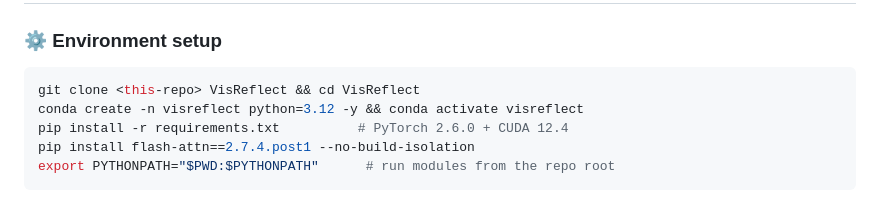
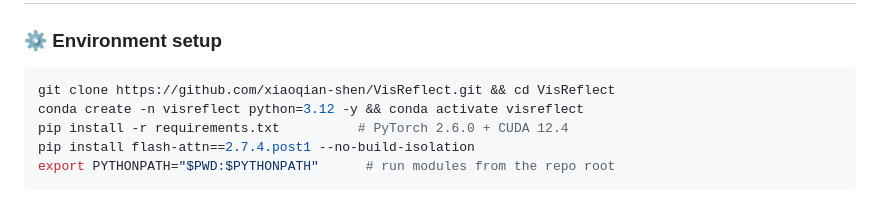
Before and after one commit to xiaoqian-shen/VisReflect, a Markdown page: README.md, the part around the change. Drawn GitHub-style.

````diff
--- a/README.md
+++ b/README.md
@@ -19,7 +19,7 @@ King Abdullah University of Science and Technology (KAUST)
 ### ⚙️ Environment setup
 
 ```bash
-git clone <this-repo> VisReflect && cd VisReflect
+git clone https://github.com/xiaoqian-shen/VisReflect.git && cd VisReflect
 conda create -n visreflect python=3.12 -y && conda activate visreflect
 pip install -r requirements.txt          # PyTorch 2.6.0 + CUDA 12.4
 pip install flash-attn==2.7.4.post1 --no-build-isolation
````
